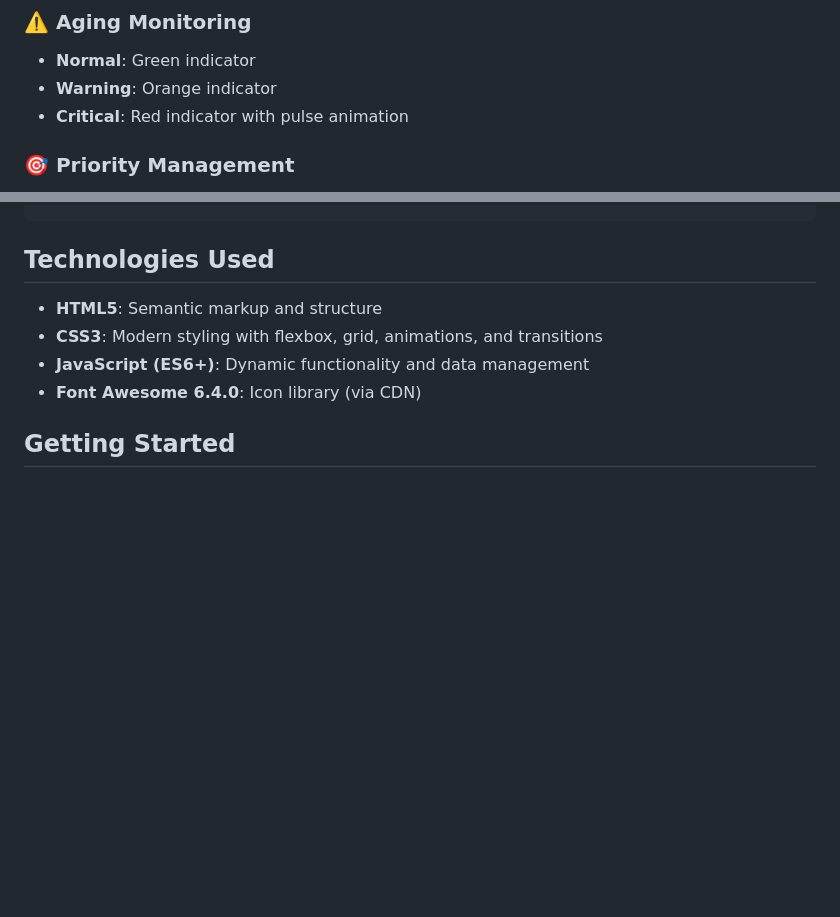
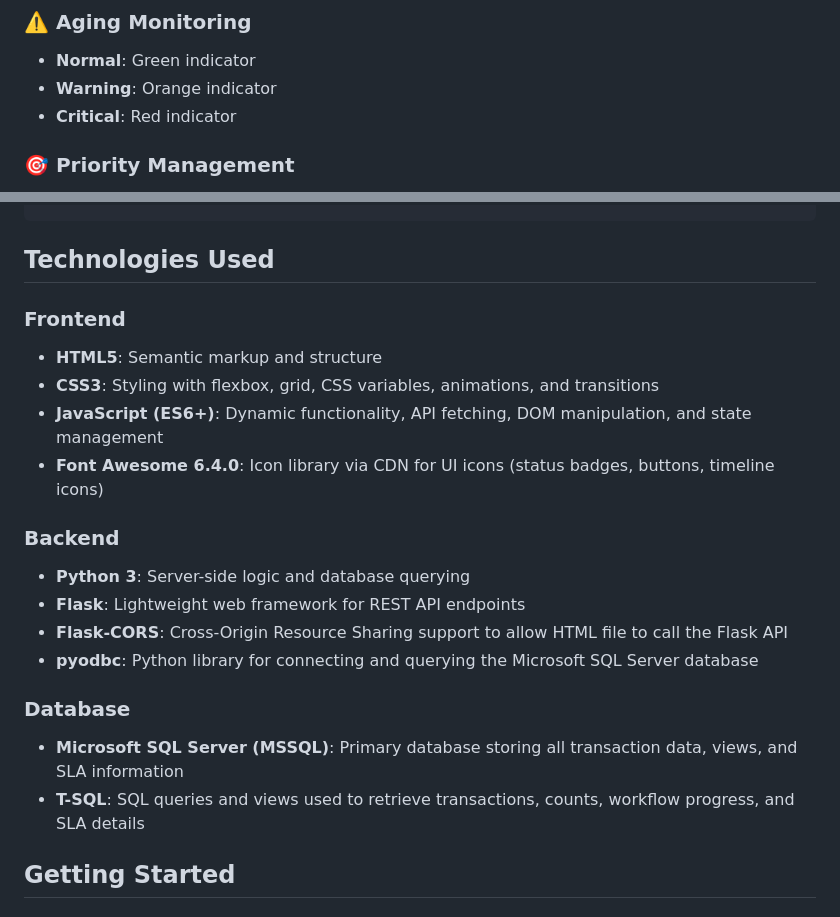
Before and after one commit to ElazarusNicoy/scm-monitoring-system, a Markdown page: README.md, 2 parts joined by grey strips. Drawn GitHub-style; blank space fills up the shorter version.

````diff
--- a/README.md
+++ b/README.md
@@ -38,7 +38,7 @@ The Workflow Tracking Module is the first module of the SCM Monitoring System, d
 ### ⚠️ Aging Monitoring
 - **Normal**: Green indicator
 - **Warning**: Orange indicator
-- **Critical**: Red indicator with pulse animation
+- **Critical**: Red indicator
 
 ### 🎯 Priority Management
 - **Low Priority**: Green badge with down arrow
@@ -62,11 +62,21 @@ scm-monitoring-system/
 ```
 
 ## Technologies Used
+### Frontend
+- **HTML5**: Semantic markup and structure
+- **CSS3**: Styling with flexbox, grid, CSS variables, animations, and transitions
+- **JavaScript (ES6+)**: Dynamic functionality, API fetching, DOM manipulation, and state management
+- **Font Awesome 6.4.0**:  Icon library via CDN for UI icons (status badges, buttons, timeline icons)
 
-- **HTML5**: Semantic markup and structure
-- **CSS3**: Modern styling with flexbox, grid, animations, and transitions
-- **JavaScript (ES6+)**: Dynamic functionality and data management
-- **Font Awesome 6.4.0**: Icon library (via CDN)
+### Backend
+- **Python 3**: Server-side logic and database querying
+- **Flask**: Lightweight web framework for REST API endpoints
+- **Flask-CORS**: Cross-Origin Resource Sharing support to allow HTML file to call the Flask API
+- **pyodbc**: Python library for connecting and querying the Microsoft SQL Server database
+
+### Database
+- **Microsoft SQL Server (MSSQL)**: Primary database storing all transaction data, views, and SLA information
+- **T-SQL**: SQL queries and views used to retrieve transactions, counts, workflow progress, and SLA details
 
 ## Getting Started
 
````
Also changed, not shown: other parts of README.md (+6 -43 lines).
